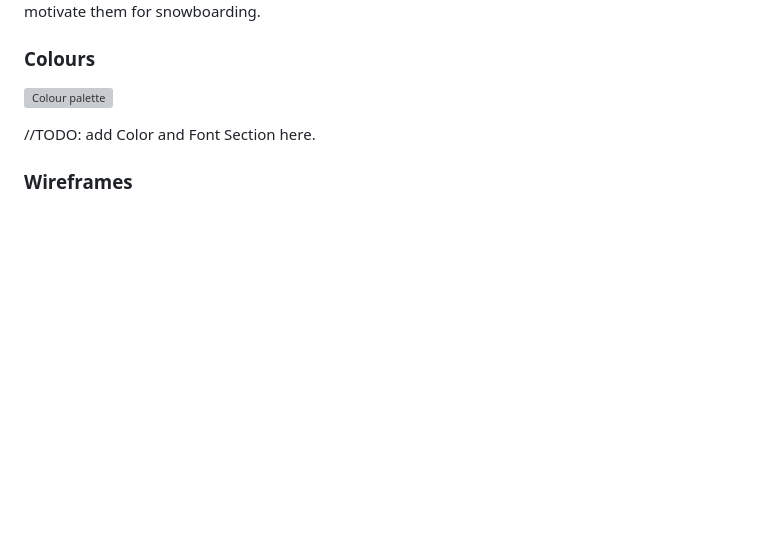
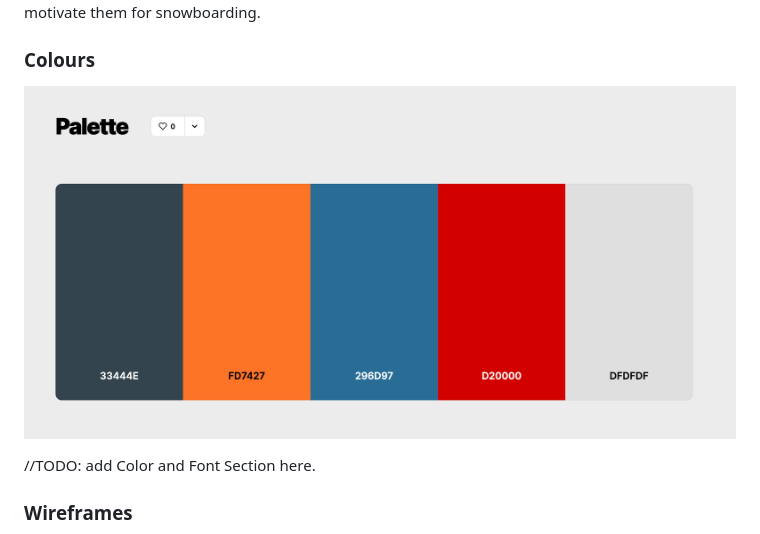
Before and after one commit to paulunder/the-snowboard-guide, a Markdown page: README.md, the part around the change. GitHub-like rendering; blank space fills up the shorter version; grey boxes are pictures that could not be loaded.

Commit message:
fixed color-palette link in README.md

```diff
--- a/README.md
+++ b/README.md
@@ -111,7 +111,7 @@ The website is designed to be simple and easy to navigate. The user can easily f
 
 ### Colours
 
-![Colour palette](docs/color-palette.png)
+![Colour palette](docs/features/color-palette.png)
 
 //TODO: add Color and Font Section here.
 
```
